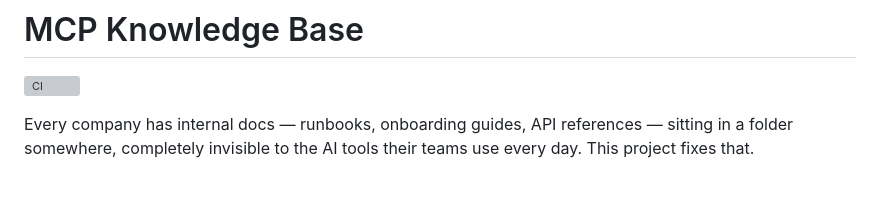
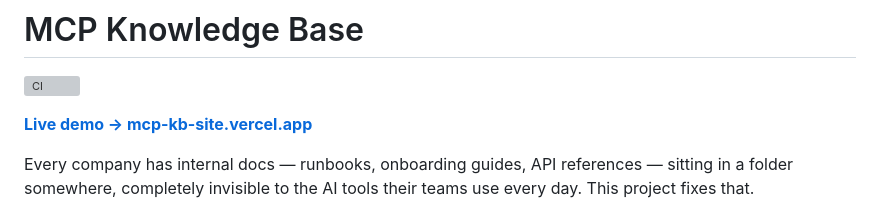
Before and after one commit to karthikreddyyalala/MCP_Base, a Markdown page: README.md, the part around the change. Drawn GitHub-style; blank space fills up the shorter version; grey boxes are pictures that could not be loaded.

Commit message:
Add live demo link to README

```diff
--- a/README.md
+++ b/README.md
@@ -1,6 +1,8 @@
 # MCP Knowledge Base
 
 ![CI](https://github.com/karthikreddyyalala/MCP_Base/actions/workflows/tests.yml/badge.svg)
+
+**[Live demo → mcp-kb-site.vercel.app](https://mcp-kb-site.vercel.app)**
 
 Every company has internal docs — runbooks, onboarding guides, API references — sitting in a folder somewhere, completely invisible to the AI tools their teams use every day. This project fixes that.
 
```
